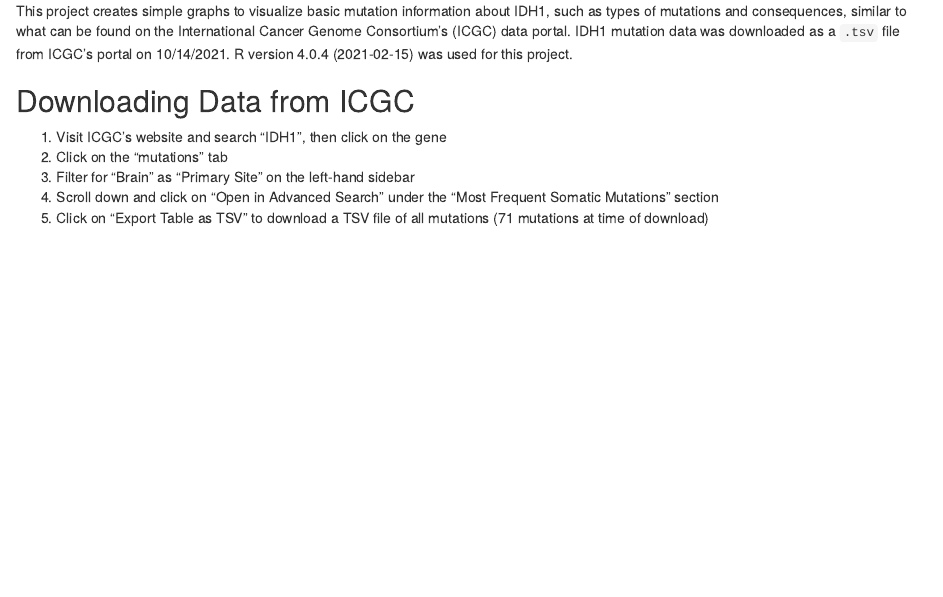
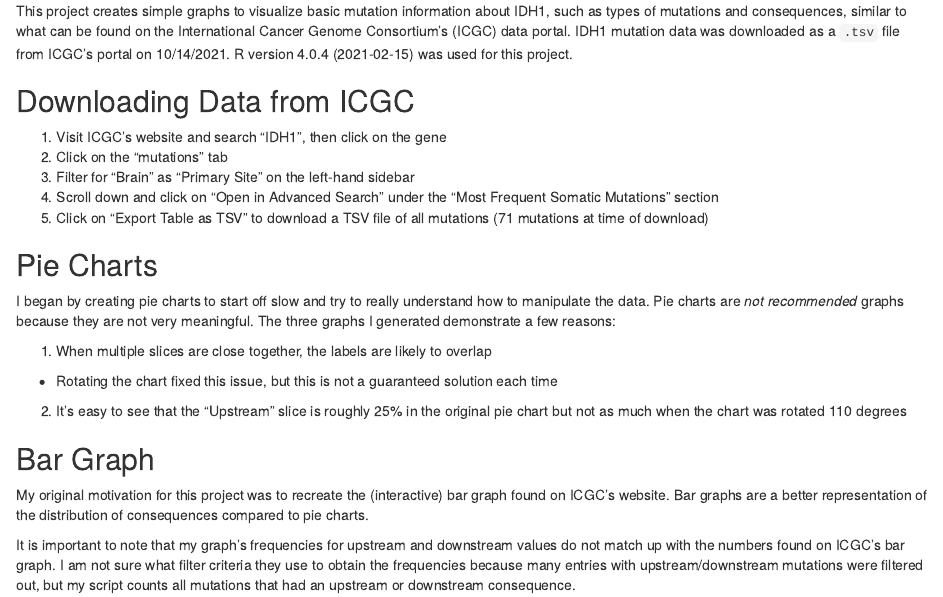
Before and after one commit to ajwjung/cancer-visual, an R Markdown document (README.Rmd): the page in a window 1100 px wide, from 390 px down. Rendered offline with R 4.5, knitr and Pandoc, with nearby package versions.

Commit message:
Update README.Rmd

```diff
--- a/README.Rmd
+++ b/README.Rmd
@@ -22,3 +22,18 @@ This project creates simple graphs to visualize basic mutation information about
 3) Filter for "Brain" as "Primary Site" on the left-hand sidebar
 4) Scroll down and click on "Open in Advanced Search" under the "Most Frequent Somatic Mutations" section
 5) Click on "Export Table as TSV" to download a TSV file of all mutations (71 mutations at time of download)
+
+## Pie Charts
+
+I began by creating pie charts to start off slow and try to really understand how to manipulate the data. Pie charts are *not recommended* graphs because they are not very meaningful. The three graphs I generated demonstrate a few reasons:
+
+1) When multiple slices are close together, the labels are likely to overlap
+* Rotating the chart fixed this issue, but this is not a guaranteed solution each time
+
+2) It's easy to see that the "Upstream" slice is roughly 25% in the original pie chart but not as much when the chart was rotated 110 degrees
+
+## Bar Graph
+
+My original motivation for this project was to recreate the (interactive) bar graph found on ICGC's website. Bar graphs are a better representation of the distribution of consequences compared to pie charts.
+
+It is important to note that my graph's frequencies for upstream and downstream values do not match up with the numbers found on ICGC's bar graph. I am not sure what filter criteria they use to obtain the frequencies because many entries with upstream/downstream mutations were filtered out, but my script counts all mutations that had an upstream or downstream consequence.
```
